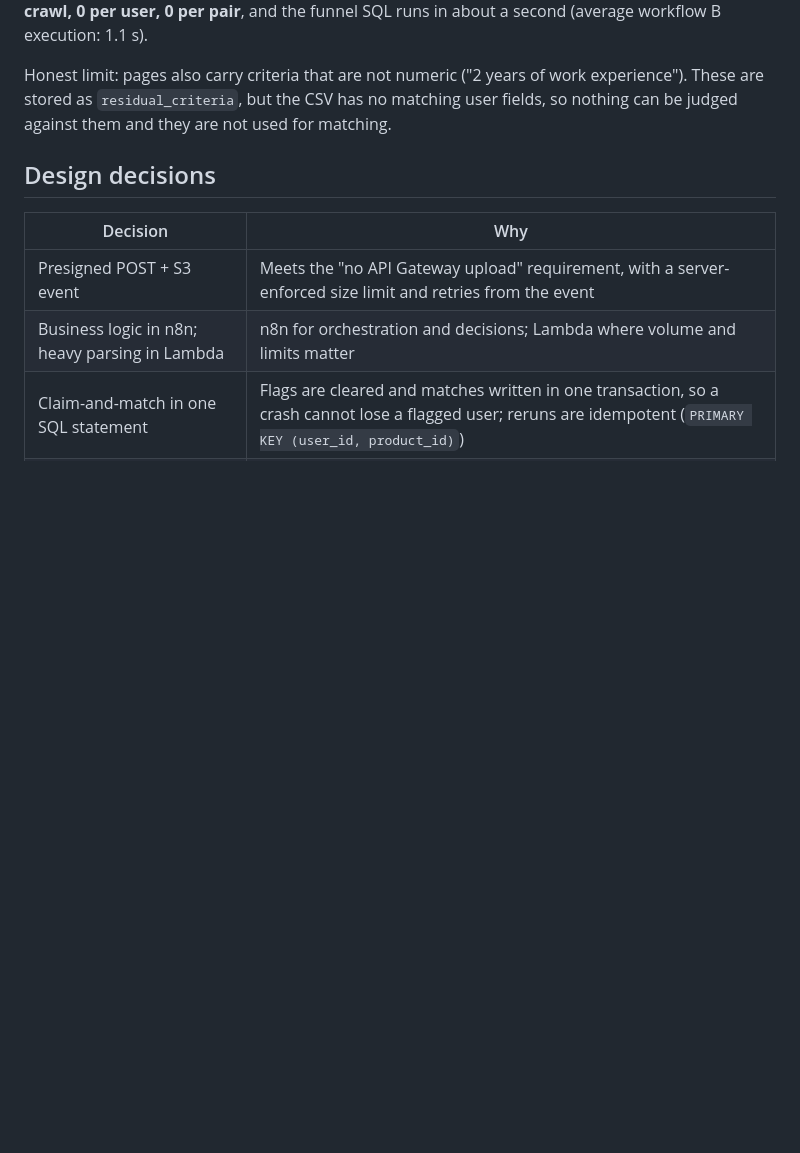
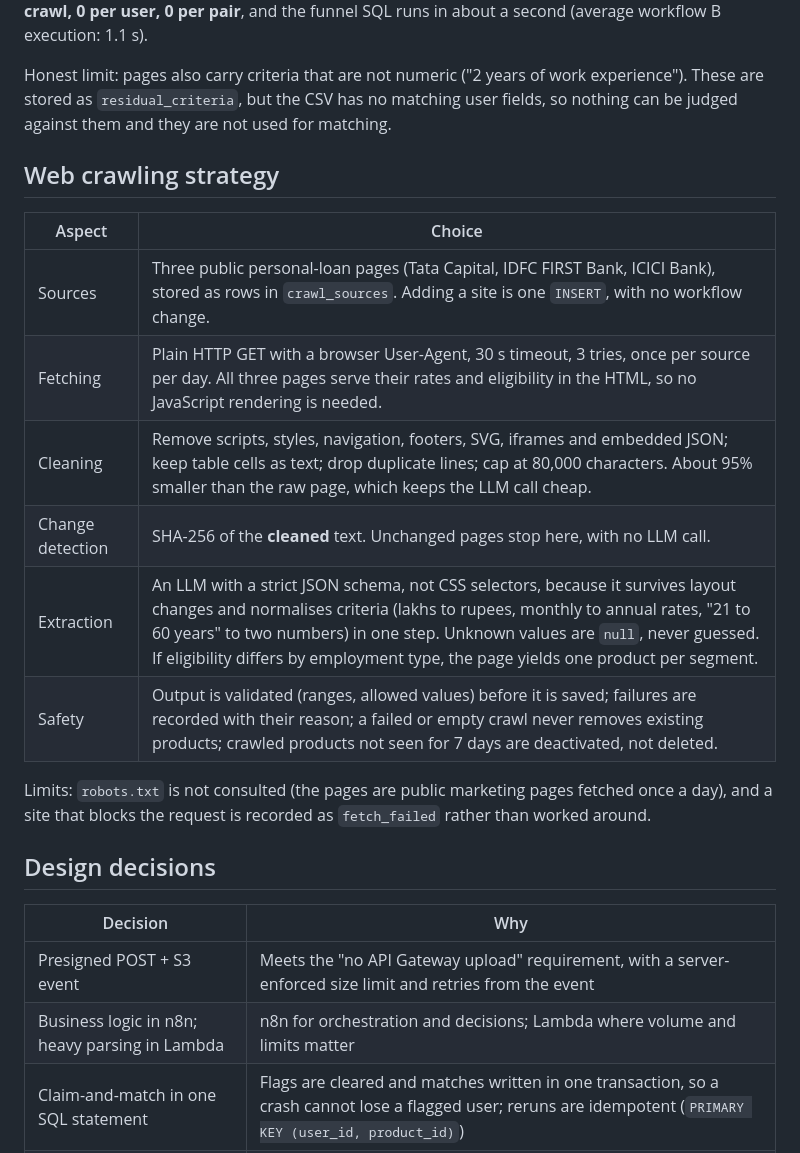
Before and after one commit to ChandanKhamitkar/loan-eligibility-engine, a Markdown page: README.md, the part around the change. Rendered like a GitHub page; blank space fills up the shorter version.

Commit message:
Document the web crawling strategy in the README

```diff
--- a/README.md
+++ b/README.md
@@ -67,6 +67,19 @@ Re-uploading an unchanged file produces the "nothing flagged" case above: re-ing
 An LLM-per-pair design would need 120,000 calls for the same data. Here: **3 calls per changed crawl, 0 per user, 0 per pair**, and the funnel SQL runs in about a second (average workflow B execution: 1.1 s).
 
 Honest limit: pages also carry criteria that are not numeric ("2 years of work experience"). These are stored as `residual_criteria`, but the CSV has no matching user fields, so nothing can be judged against them and they are not used for matching.
+
+## Web crawling strategy
+
+| Aspect | Choice |
+|---|---|
+| Sources | Three public personal-loan pages (Tata Capital, IDFC FIRST Bank, ICICI Bank), stored as rows in `crawl_sources`. Adding a site is one `INSERT`, with no workflow change. |
+| Fetching | Plain HTTP GET with a browser User-Agent, 30 s timeout, 3 tries, once per source per day. All three pages serve their rates and eligibility in the HTML, so no JavaScript rendering is needed. |
+| Cleaning | Remove scripts, styles, navigation, footers, SVG, iframes and embedded JSON; keep table cells as text; drop duplicate lines; cap at 80,000 characters. About 95% smaller than the raw page, which keeps the LLM call cheap. |
+| Change detection | SHA-256 of the **cleaned** text. Unchanged pages stop here, with no LLM call. |
+| Extraction | An LLM with a strict JSON schema, not CSS selectors, because it survives layout changes and normalises criteria (lakhs to rupees, monthly to annual rates, "21 to 60 years" to two numbers) in one step. Unknown values are `null`, never guessed. If eligibility differs by employment type, the page yields one product per segment. |
+| Safety | Output is validated (ranges, allowed values) before it is saved; failures are recorded with their reason; a failed or empty crawl never removes existing products; crawled products not seen for 7 days are deactivated, not deleted. |
+
+Limits: `robots.txt` is not consulted (the pages are public marketing pages fetched once a day), and a site that blocks the request is recorded as `fetch_failed` rather than worked around.
 
 ## Design decisions
 
```
